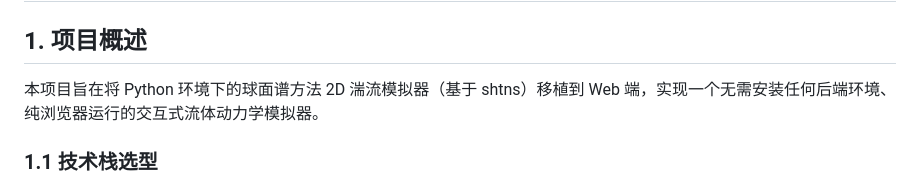
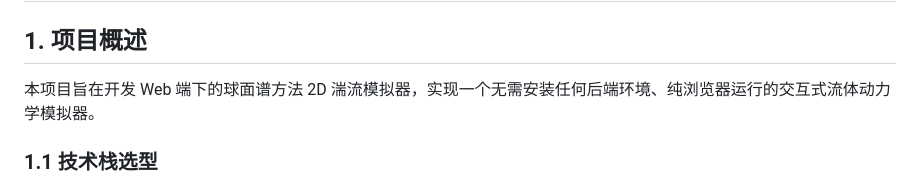
Before and after one commit to yliu-fort/S3fluid, a Markdown page: program.md, the part around the change. GitHub-like rendering.

```diff
--- a/program.md
+++ b/program.md
@@ -2,7 +2,7 @@
 
 ## 1. 项目概述
 
-本项目旨在将 Python 环境下的球面谱方法 2D 湍流模拟器（基于 shtns）移植到 Web 端，实现一个无需安装任何后端环境、纯浏览器运行的交互式流体动力学模拟器。
+本项目旨在开发 Web 端下的球面谱方法 2D 湍流模拟器，实现一个无需安装任何后端环境、纯浏览器运行的交互式流体动力学模拟器。
 
 ### 1.1 技术栈选型
 
```
